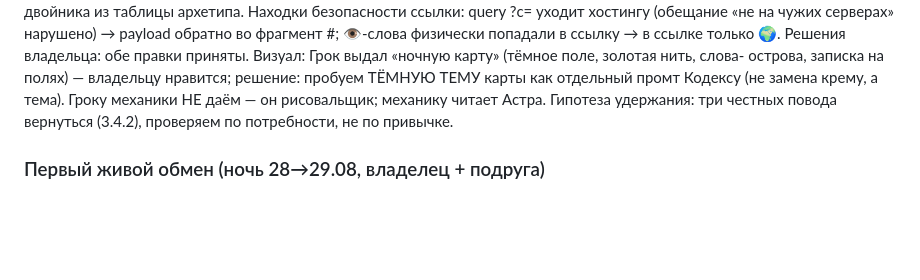
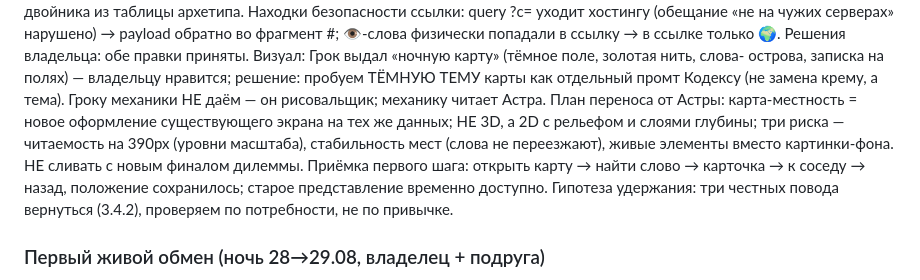
Before and after one commit to viktorZaguitarov/hand-and-compass, a Markdown page: docs/00-дневник-проекта.md, the part around the change. Drawn GitHub-style; blank space fills up the shorter version.

Commit message:
Document map terrain direction

```diff
--- a/docs/00-дневник-проекта.md
+++ b/docs/00-дневник-проекта.md
@@ -127,7 +127,13 @@ query ?c= уходит хостингу (обещание «не на чужих
 острова, записка на полях) — владельцу нравится; решение: пробуем
 ТЁМНУЮ ТЕМУ карты как отдельный промт Кодексу (не замена крему,
 а тема). Гроку механики НЕ даём — он рисовальщик; механику читает
-Астра. Гипотеза удержания: три честных повода вернуться (3.4.2),
+Астра. План переноса от Астры: карта-местность = новое оформление
+существующего экрана на тех же данных; НЕ 3D, а 2D с рельефом и
+слоями глубины; три риска — читаемость на 390px (уровни масштаба),
+стабильность мест (слова не переезжают), живые элементы вместо
+картинки-фона. НЕ сливать с новым финалом дилеммы. Приёмка первого
+шага: открыть карту → найти слово → карточка → к соседу → назад,
+положение сохранилось; старое представление временно доступно. Гипотеза удержания: три честных повода вернуться (3.4.2),
 проверяем по потребности, не по привычке.
 
 ### Первый живой обмен (ночь 28→29.08, владелец + подруга)
```
